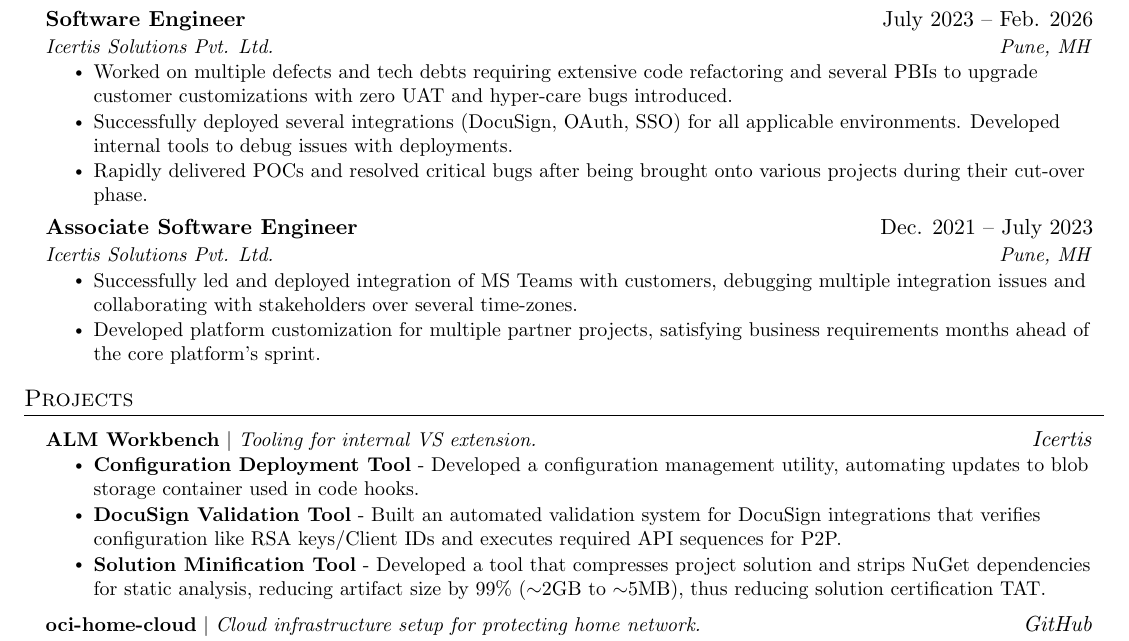
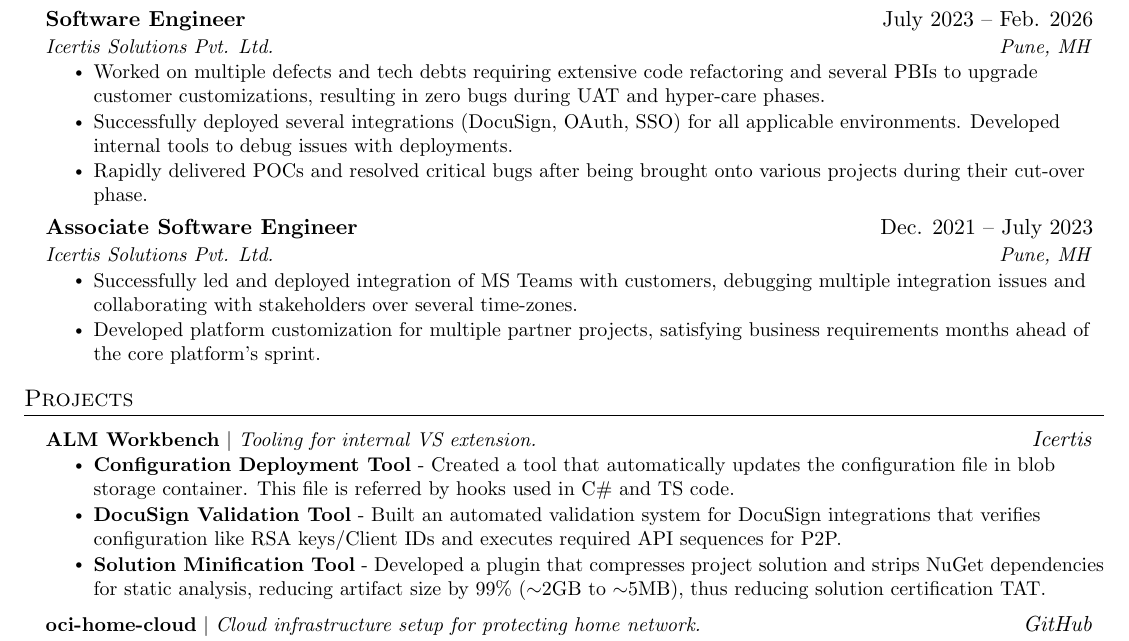
Before and after one commit to mrinmaydhar/mrinmaydhar.github.io, a LaTeX CV (resume/main.tex): part of the page, cut so that both start at the same text. Compiled offline with pdfLaTeX.

Commit message:
update grammar

```diff
--- a/resume/main.tex
+++ b/resume/main.tex
@@ -139,7 +139,7 @@
       {Software Engineer}{July 2023 -- Feb. 2026}
       {Icertis Solutions Pvt. Ltd.}{Pune, MH}
       \resumeItemListStart
-        \resumeItem{Worked on multiple defects and tech debts requiring extensive code refactoring and several PBIs to upgrade customer customizations with zero UAT and hyper-care bugs introduced.}
+        \resumeItem{Worked on multiple defects and tech debts requiring extensive code refactoring and several PBIs to upgrade customer customizations, resulting in zero bugs during UAT and hyper-care phases.}
         \resumeItem{Successfully deployed several integrations (DocuSign, OAuth, SSO) for all applicable environments. Developed internal tools to debug issues with deployments.}
         \resumeItem{Rapidly delivered POCs and resolved critical bugs after being brought onto various projects during their cut-over phase.}
       \resumeItemListEnd
@@ -161,9 +161,9 @@
       \resumeProjectHeading
           {\textbf{ALM Workbench} $|$ \emph{Tooling for internal VS extension.}}{\emph{Icertis}}
           \resumeItemListStart
-            \resumeItem{{\textbf{Configuration Deployment Tool}} - Developed a configuration management utility, automating updates to blob storage container used in code hooks.}
+            \resumeItem{{\textbf{Configuration Deployment Tool}} - Created a tool that automatically updates the configuration file in blob storage container. This file is referred by hooks used in C\# and TS code.}
             \resumeItem{{\textbf{DocuSign Validation Tool}} - Built an automated validation system for DocuSign integrations that verifies configuration like RSA keys/Client IDs and executes required API sequences for P2P.}
-            \resumeItem{{\textbf{Solution Minification Tool}} - Developed a tool that compresses project solution and strips NuGet dependencies for static analysis, reducing artifact size by 99\% ($\sim$2GB to $\sim$5MB), thus reducing solution certification TAT.}
+            \resumeItem{{\textbf{Solution Minification Tool}} - Developed a plugin that compresses project solution and strips NuGet dependencies for static analysis, reducing artifact size by 99\% ($\sim$2GB to $\sim$5MB), thus reducing solution certification TAT.}
           \resumeItemListEnd
 
       \resumeProjectHeading
```
